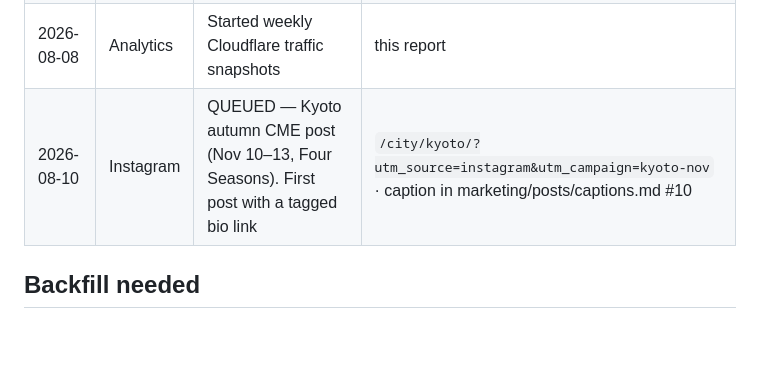
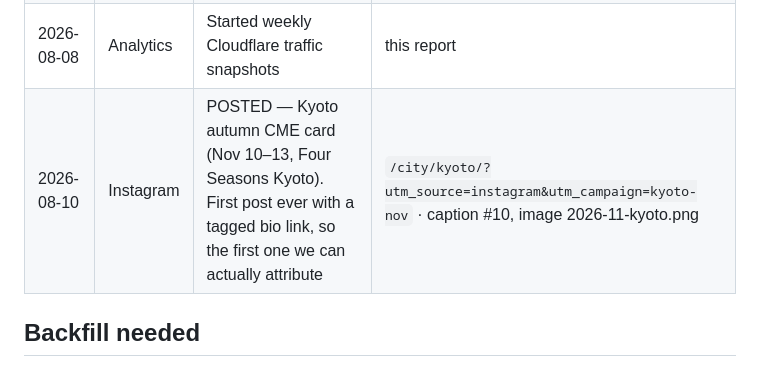
Before and after one commit to ckeithw-cloud/convene-md, a Markdown page: marketing/experiments.md, the part around the change. Rendered like a GitHub page; blank space fills up the shorter version.

Commit message:
Mark the Kyoto Instagram post as live
First post carrying a utm-tagged bio link, so it is the first one the weekly traffic
report can attribute rather than losing to "direct".

Co-Authored-By: Claude Opus 5 <noreply@anthropic.com>

```diff
--- a/marketing/experiments.md
+++ b/marketing/experiments.md
@@ -31,7 +31,7 @@ typing the URL:
 | 2026-08-08 | Site | Added full MER catalogue — 848 → 1013 conferences, 165 new destination-CME meetings | mer.org import |
 | 2026-08-08 | Site | Removed 2 stale hub pages; generator now prunes them automatically | — |
 | 2026-08-08 | Analytics | Started weekly Cloudflare traffic snapshots | this report |
-| 2026-08-10 | Instagram | QUEUED — Kyoto autumn CME post (Nov 10–13, Four Seasons). First post with a tagged bio link | `/city/kyoto/?utm_source=instagram&utm_campaign=kyoto-nov` · caption in marketing/posts/captions.md #10 |
+| 2026-08-10 | Instagram | POSTED — Kyoto autumn CME card (Nov 10–13, Four Seasons Kyoto). First post ever with a tagged bio link, so the first one we can actually attribute | `/city/kyoto/?utm_source=instagram&utm_campaign=kyoto-nov` · caption #10, image 2026-11-kyoto.png |
 
 ## Backfill needed
 
```
